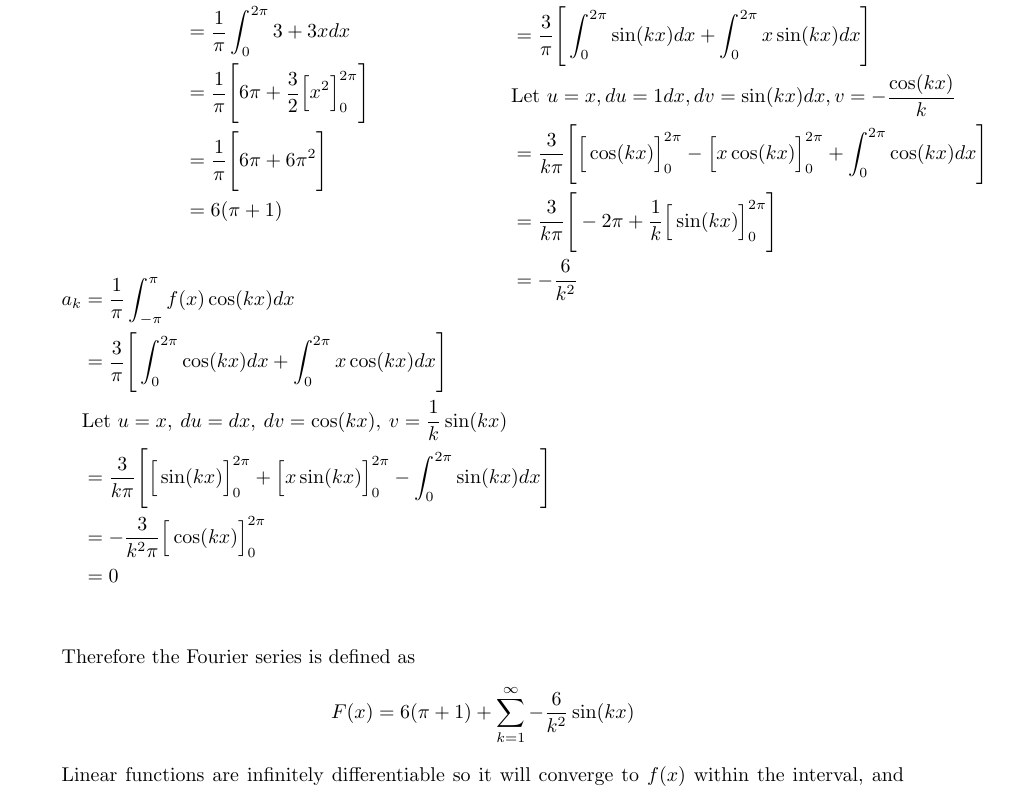
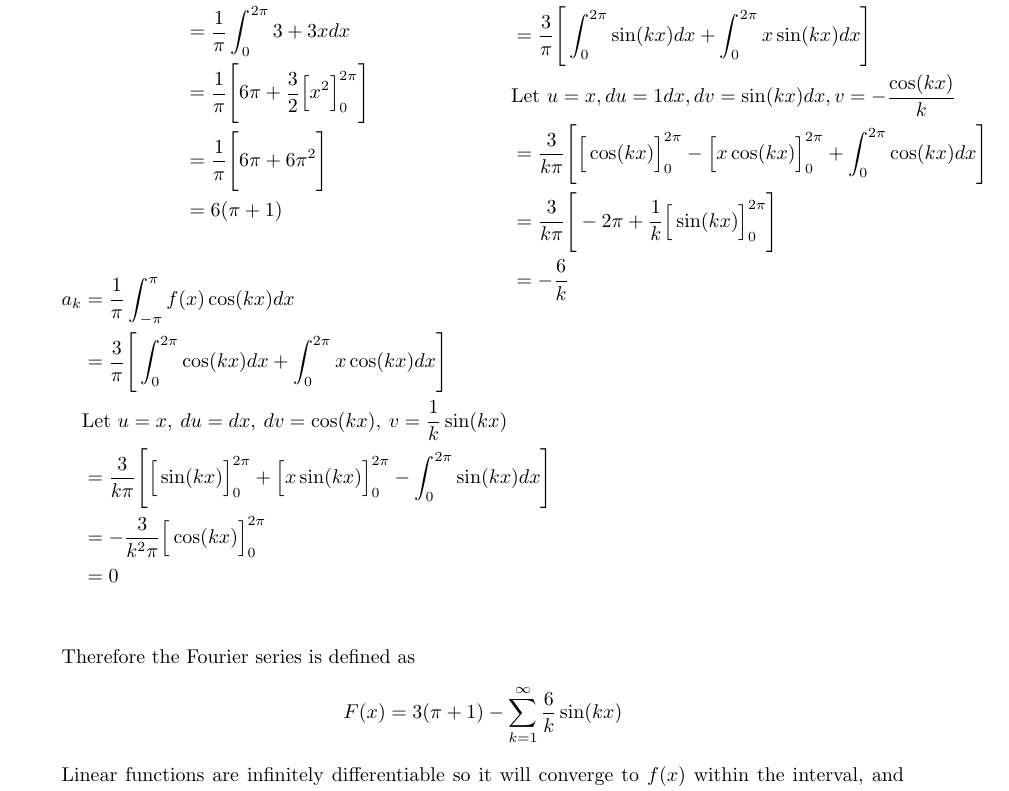
Before and after one commit to poonkeegan/school, a LaTeX document (matb42/a2.tex): part of page 4 of 9, cut so that both start at the same text. Compiled offline with pdfLaTeX.

Commit message:
Mon Jan 22 10:57:16 EST 2018

```diff
--- a/matb42/a2.tex
+++ b/matb42/a2.tex
@@ -190,12 +190,12 @@ If this Fourier series converges describe the function to which it converges.
     &\text{Let $u = x, du = 1 dx, dv = \sin(kx) dx, v = -\frac{\cos(kx)}{k}$} \\
     &= \frac{3}{k\pi}\Bigg[ \Big[\cos(kx)\Big]_{0}^{2\pi} - \Big[x\cos(kx)\Big]_{0}^{2\pi} + \int_{0}^{2\pi}\cos(kx) dx \Bigg] \\
     &= \frac{3}{k\pi}\Bigg[ -2\pi + \frac{1}{k} \Big[\sin(kx)\Big]_{0}^{2\pi}  \Bigg] \\
-    &= -\frac{6}{k^2}\\
+    &= -\frac{6}{k}\\
     \end{align*}
     \end{multicols}
     Therefore the Fourier series is defined as
     \[
-        F(x) = 6(\pi + 1) + \sum_{k=1}^{\infty}-\frac{6}{k^2}\sin(kx)
+        F(x) = 3(\pi + 1) - \sum_{k=1}^{\infty}\frac{6}{k}\sin(kx)
     \]
     Linear functions are infinitely differentiable so it will converge to $f(x)$ within the interval, and coverges to $3+3\pi$ at the endpoints.
 \end{enumerate}
```
Also changed, not shown: matb42/a2.pdf.
